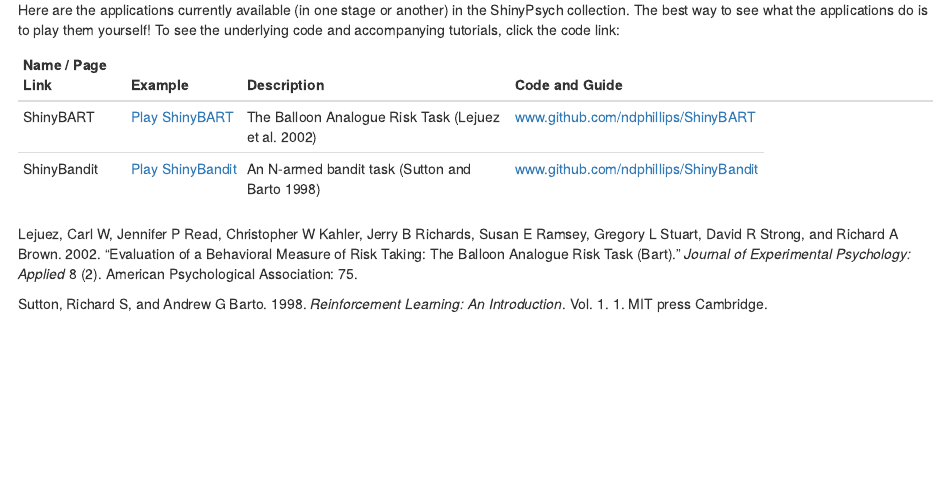
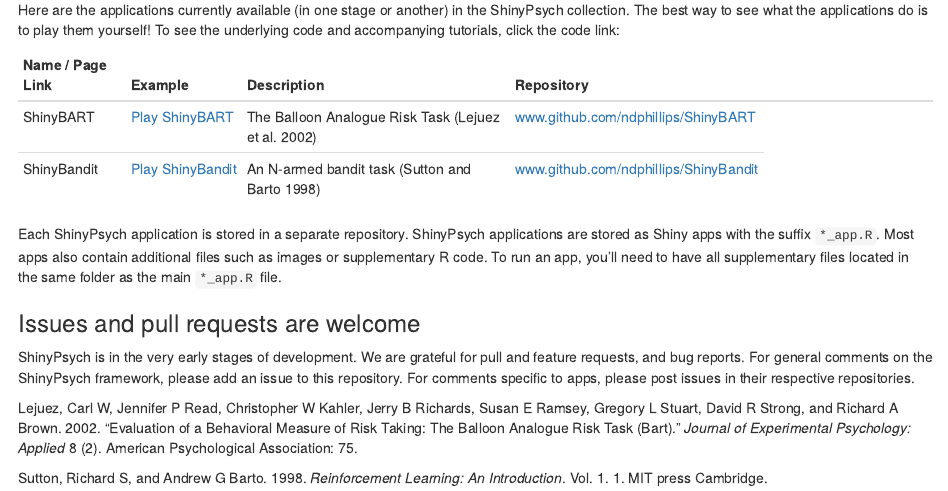
Before and after one commit to mdsteiner/ShinyPsych, an R Markdown document (README.Rmd): the page in a window 1100 px wide, from 240 px down. The pictures show the output file README.html that the author committed with the source, opened offline.

Commit message:
readme updates

```diff
--- a/README.Rmd
+++ b/README.Rmd
@@ -14,7 +14,13 @@ ShinyPsych is an collection of psychology tasks (mostly decision making) written
 Here are the applications currently available (in one stage or another) in the ShinyPsych collection. The best way to see what the applications do is to play them yourself! To see the underlying code and accompanying tutorials, click the code link:
 
 
-| Name / Page Link | Example | Description |  Code and Guide |
+| Name / Page Link | Example | Description |  Repository |
 |-------------|-------------- | ---------------------------------- | -----------------------| --------------------- |
 | ShinyBART| [Play ShinyBART](https://econpsychbasel.shinyapps.io/ShinyBART/) |  The Balloon Analogue Risk Task [@lejuez2002evaluation]  | [www.github.com/ndphillips/ShinyBART](http://www.github.com/ndphillips/ShinyBART) |
 | ShinyBandit| [Play ShinyBandit](https://econpsychbasel.shinyapps.io/ShinyBandit/) | An N-armed bandit task [@sutton1998reinforcement] | [www.github.com/ndphillips/ShinyBandit](http://www.github.com/ndphillips/ShinyBandit)
+
+Each ShinyPsych application is stored in a separate repository. ShinyPsych applications are stored as Shiny apps with the suffix `*_app.R`. Most apps also contain additional files such as images or supplementary R code. To run an app, you'll need to have all supplementary files located in the same folder as the main `*_app.R` file.
+
+### Issues and pull requests are welcome
+
+ShinyPsych is in the very early stages of development. We are grateful for pull and feature requests, and bug reports. For general comments on the ShinyPsych framework, please add an issue to this repository. For comments specific to apps, please post issues in their respective repositories.
```
Also changed, not shown: README.html.
